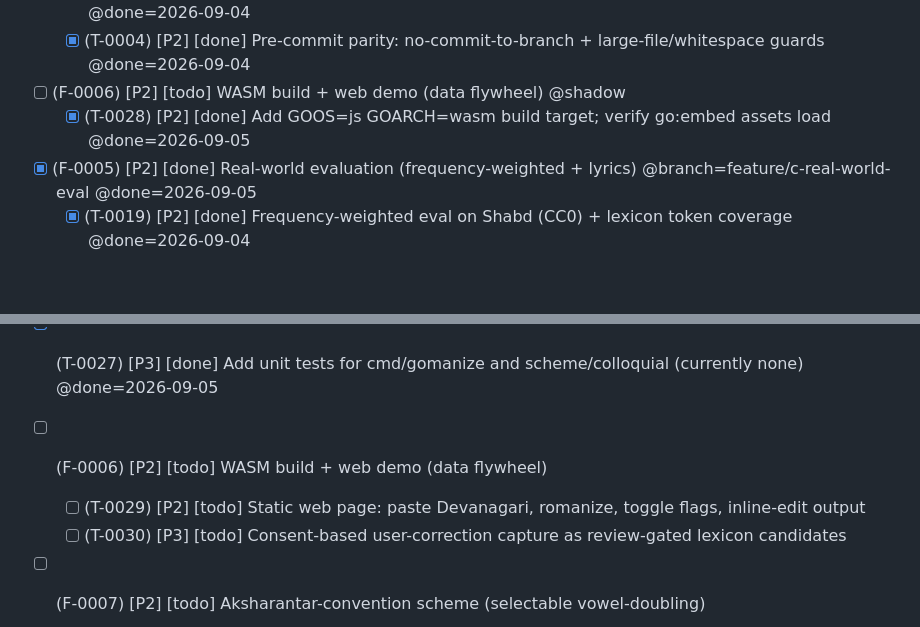
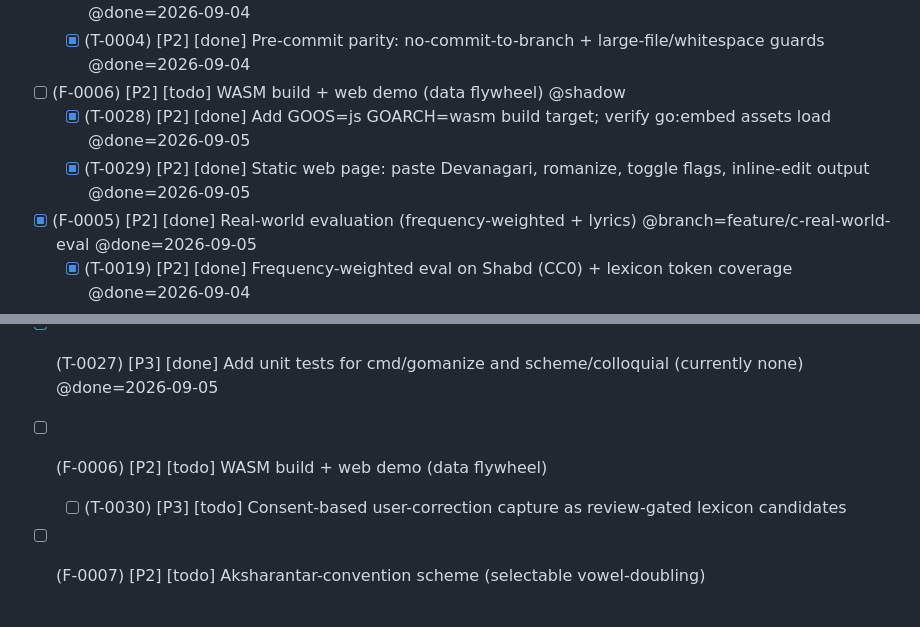
Before and after one commit to budhash/gomanize, a Markdown page: TASKS.md, 2 parts joined by grey strips. Drawn GitHub-style; blank space fills up the shorter version.

```diff
--- a/TASKS.md
+++ b/TASKS.md
@@ -44,6 +44,7 @@ Tags: `@deps=` `@rel=` `@branch=` `@pr=` `@issue=` `@tags=` `@effort=` `@system=
 
 - [ ] (F-0006) [P2] [todo] WASM build + web demo (data flywheel) @shadow
   - [x] (T-0028) [P2] [done] Add GOOS=js GOARCH=wasm build target; verify go:embed assets load @done=2026-09-05
+  - [x] (T-0029) [P2] [done] Static web page: paste Devanagari, romanize, toggle flags, inline-edit output @done=2026-09-05
 - [x] (F-0005) [P2] [done] Real-world evaluation (frequency-weighted + lyrics) @branch=feature/c-real-world-eval @done=2026-09-05
   - [x] (T-0019) [P2] [done] Frequency-weighted eval on Shabd (CC0) + lexicon token coverage @done=2026-09-04
   - [x] (T-0020) [P2] [done] Frequency-rank/expand lexicon toward 5-10k high-conf entries @done=2026-09-05
@@ -81,7 +82,6 @@ Tags: `@deps=` `@rel=` `@branch=` `@pr=` `@issue=` `@tags=` `@effort=` `@system=
 
 - [ ] (F-0006) [P2] [todo] WASM build + web demo (data flywheel)
 
-  - [ ] (T-0029) [P2] [todo] Static web page: paste Devanagari, romanize, toggle flags, inline-edit output
   - [ ] (T-0030) [P3] [todo] Consent-based user-correction capture as review-gated lexicon candidates
 - [ ] (F-0007) [P2] [todo] Aksharantar-convention scheme (selectable vowel-doubling)
 
```
Also changed, not shown: CLAUDE.md (+4 -0 lines).
